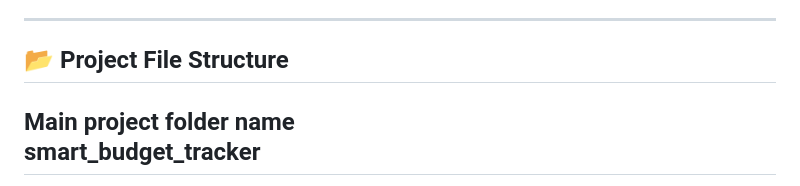
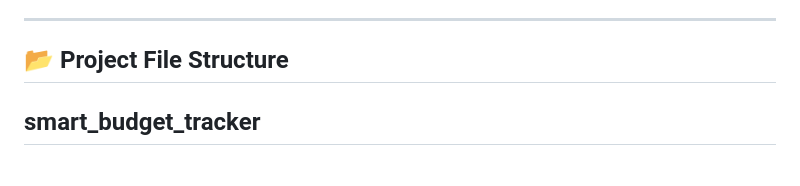
Before and after one commit to alaminO8islam/smart_budget_tracker, a Markdown page: README.md, the part around the change. Drawn GitHub-style.

```diff
--- a/README.md
+++ b/README.md
@@ -20,7 +20,6 @@ A sleek web app to manage your personal finances — track your income, expenses
 ---
 
 ## 📂 Project File Structure
-Main project folder name
 **smart_budget_tracker**
 ---
 smart_budget_tracker/
```
